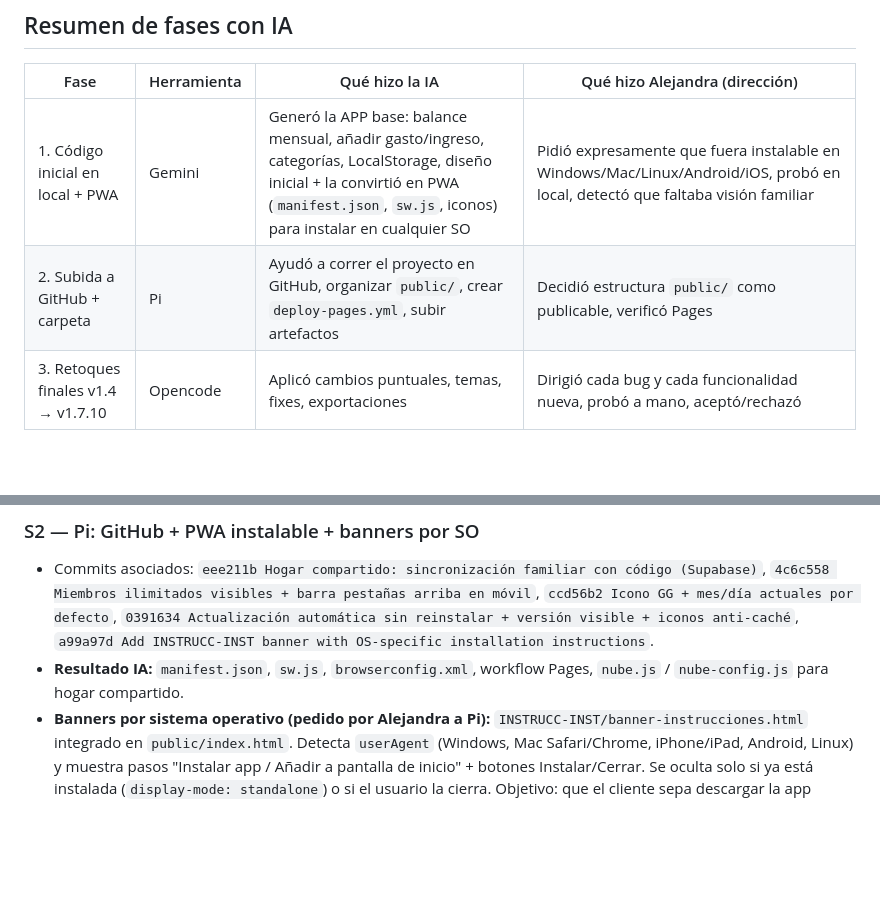
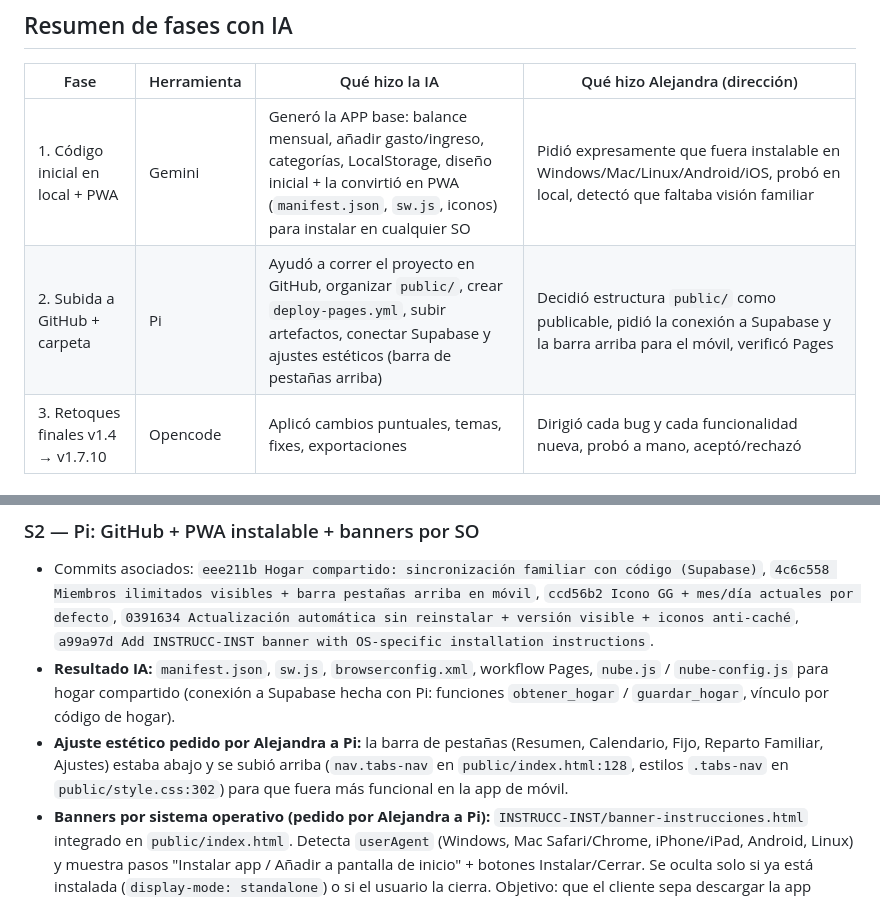
Before and after one commit to Alejandra2104/GestorGastos, a Markdown page: PROMPT-LOG.md, 2 parts joined by grey strips. Rendered like a GitHub page; blank space fills up the shorter version.

```diff
--- a/PROMPT-LOG.md
+++ b/PROMPT-LOG.md
@@ -40,7 +40,7 @@ Sí, la app se centra solo en `public/`. El resto de carpetas son restos que se
 | Fase | Herramienta | Qué hizo la IA | Qué hizo Alejandra (dirección) |
 |------|-------------|----------------|--------------------------------|
 | 1. Código inicial en local + PWA | Gemini | Generó la APP base: balance mensual, añadir gasto/ingreso, categorías, LocalStorage, diseño inicial + la convirtió en PWA (`manifest.json`, `sw.js`, iconos) para instalar en cualquier SO | Pidió expresamente que fuera instalable en Windows/Mac/Linux/Android/iOS, probó en local, detectó que faltaba visión familiar |
-| 2. Subida a GitHub + carpeta | Pi | Ayudó a correr el proyecto en GitHub, organizar `public/`, crear `deploy-pages.yml`, subir artefactos | Decidió estructura `public/` como publicable, verificó Pages |
+| 2. Subida a GitHub + carpeta | Pi | Ayudó a correr el proyecto en GitHub, organizar `public/`, crear `deploy-pages.yml`, subir artefactos, conectar Supabase y ajustes estéticos (barra de pestañas arriba) | Decidió estructura `public/` como publicable, pidió la conexión a Supabase y la barra arriba para el móvil, verificó Pages |
 | 3. Retoques finales v1.4 → v1.7.10 | Opencode | Aplicó cambios puntuales, temas, fixes, exportaciones | Dirigió cada bug y cada funcionalidad nueva, probó a mano, aceptó/rechazó |
 
 ## Sesiones reconstruidas desde `git log`
@@ -52,7 +52,8 @@ Sí, la app se centra solo en `public/`. El resto de carpetas son restos que se
 
 ### S2 — Pi: GitHub + PWA instalable + banners por SO
 * Commits asociados: `eee211b Hogar compartido: sincronización familiar con código (Supabase)`, `4c6c558 Miembros ilimitados visibles + barra pestañas arriba en móvil`, `ccd56b2 Icono GG + mes/día actuales por defecto`, `0391634 Actualización automática sin reinstalar + versión visible + iconos anti-caché`, `a99a97d Add INSTRUCC-INST banner with OS-specific installation instructions`.
-* **Resultado IA:** `manifest.json`, `sw.js`, `browserconfig.xml`, workflow Pages, `nube.js` / `nube-config.js` para hogar compartido.
+* **Resultado IA:** `manifest.json`, `sw.js`, `browserconfig.xml`, workflow Pages, `nube.js` / `nube-config.js` para hogar compartido (conexión a Supabase hecha con Pi: funciones `obtener_hogar` / `guardar_hogar`, vínculo por código de hogar).
+* **Ajuste estético pedido por Alejandra a Pi:** la barra de pestañas (Resumen, Calendario, Fijo, Reparto Familiar, Ajustes) estaba abajo y se subió arriba (`nav.tabs-nav` en `public/index.html:128`, estilos `.tabs-nav` en `public/style.css:302`) para que fuera más funcional en la app de móvil.
 * **Banners por sistema operativo (pedido por Alejandra a Pi):** `INSTRUCC-INST/banner-instrucciones.html` integrado en `public/index.html`. Detecta `userAgent` (Windows, Mac Safari/Chrome, iPhone/iPad, Android, Linux) y muestra pasos "Instalar app / Añadir a pantalla de inicio" + botones Instalar/Cerrar. Se oculta solo si ya está instalada (`display-mode: standalone`) o si el usuario la cierra. Objetivo: que el cliente sepa descargar la app según su sistema sin ayuda.
 * **Bug dirigido por humana (el que más problemas dio):** el hogar compartido en Supabase no guardaba nombres repetidos y los miembros desaparecían al sincronizar —un móvil subía sus datos y borraba al miembro añadido desde el otro—. Causa: fusión por documento completo donde el último en subir ganaba, tanto en el SQL de Supabase (funciones `obtener_hogar` / `guardar_hogar`, que viven en el panel de Supabase: no hay `.sql` en el repo) como en el cliente. Corrección dirigida por Alejandra en dos frentes: SQL corregido en Supabase + fusión convergente en `public/nube.js` (`mergeEstados`, `unirMapas`, lápidas de borrado para que nada resucite, líneas ~128-183) con clave por teléfono + validación. Verificación: dos teléfonos añadiendo miembros a la vez. La app no se ubicaba en el día exacto actual → se pidió que reconozca día y mes actuales por defecto (commit `ccd56b2`).
 * **Verificación:** despliegue Pages OK, instalación como app en Android/Windows.
```
Also changed, not shown: README.md (+2 -1 lines).
